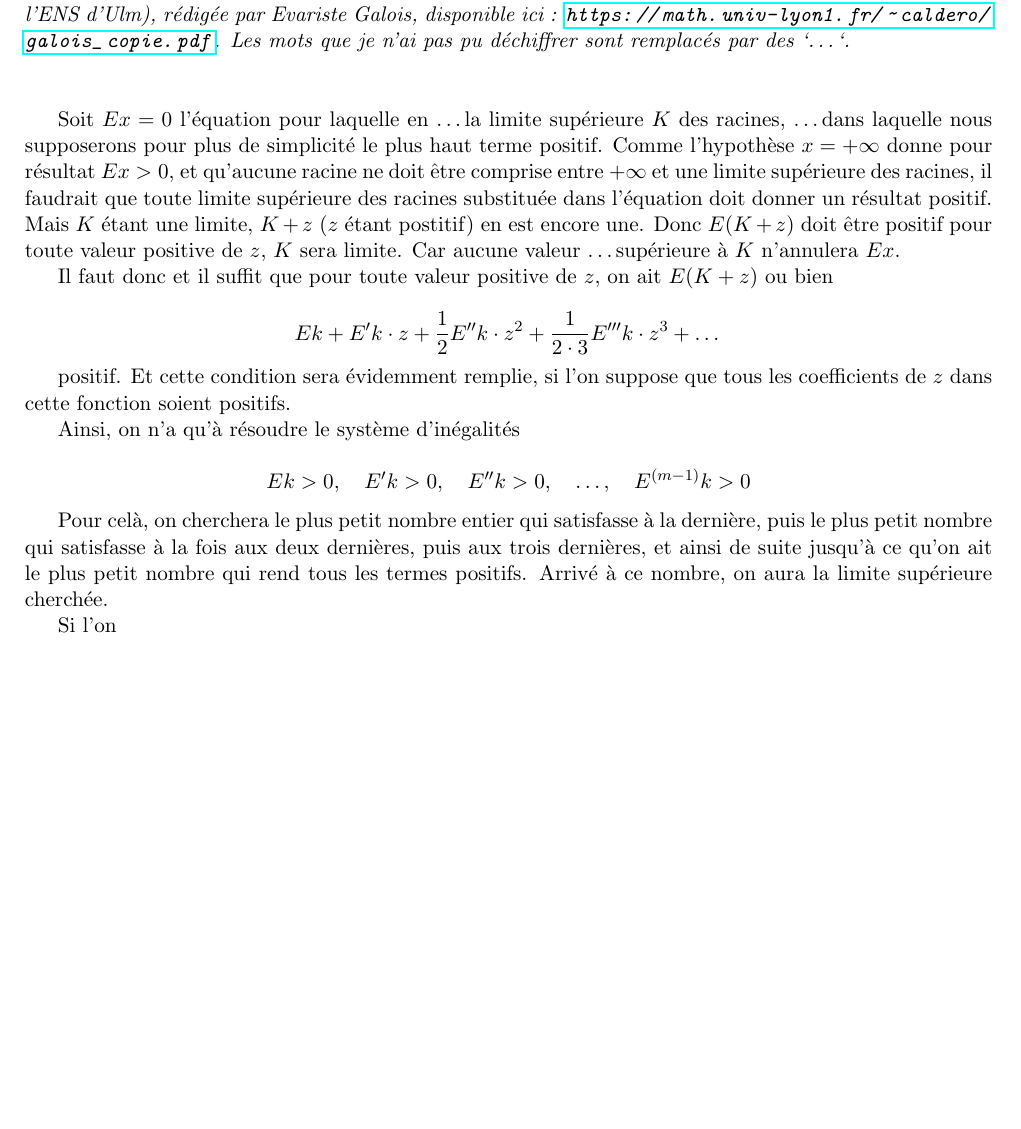
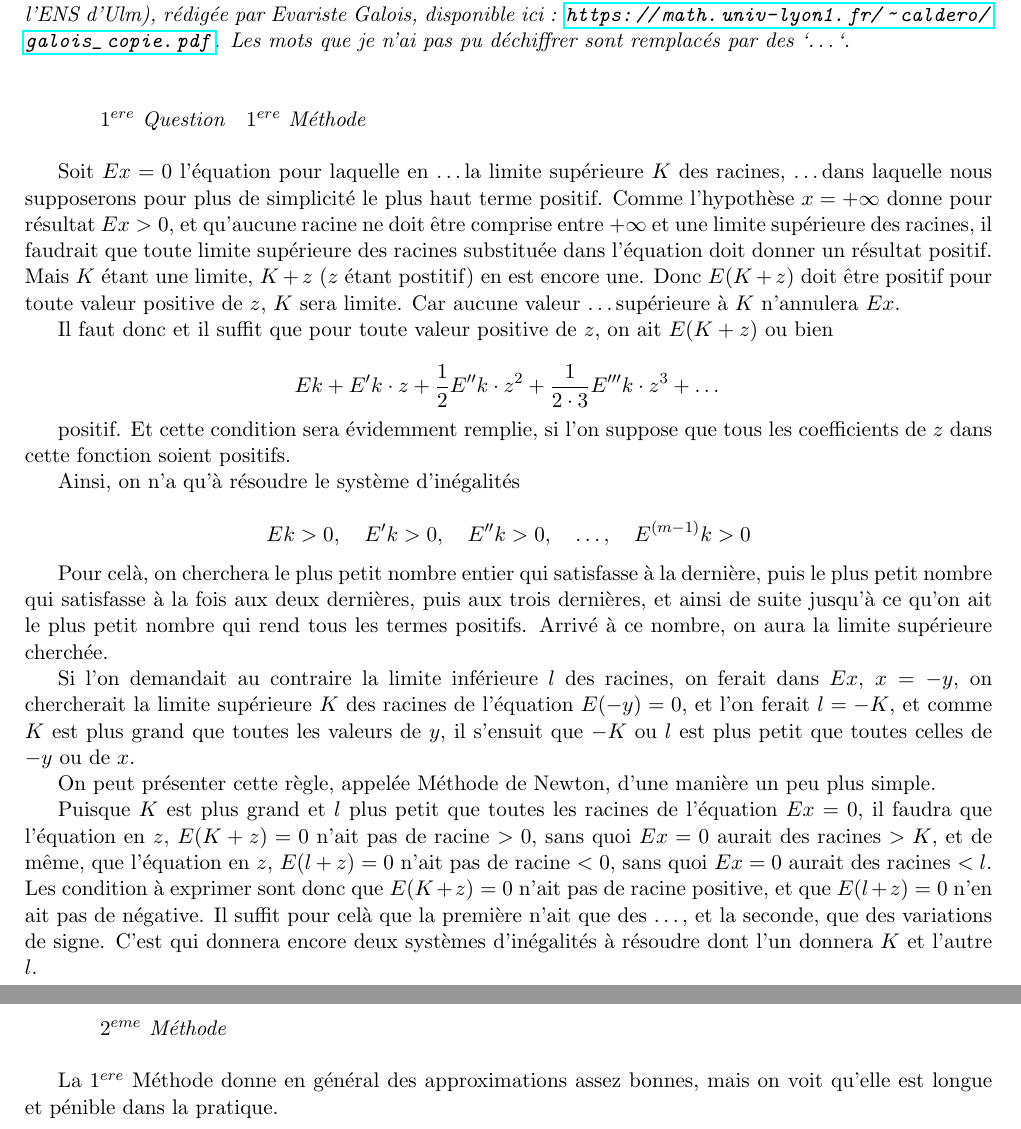
Before and after one commit to gabriel-dahan/copie-concours-ENS-Evariste-Galois, a LaTeX document (math.tex): part of the page before the commit and two parts of pages 1 and 2 of 2 after it, the two joined at a grey line, cut so that both start at the same text, the shorter picture padded with empty space. Compiled offline with pdfLaTeX.

Commit message:
'1ère Méthode' de la copie

```diff
--- a/math.tex
+++ b/math.tex
@@ -33,6 +33,8 @@ r\'edig\'ee par Evariste Galois, disponible ici : \url{https://math.univ-lyon1.f
 Les mots que je n'ai pas pu d\'echiffrer sont remplac\'es par des `\dots`.}\newline
 \newline
 
+\quad\quad{\textit{$1^{ere}$ Question\quad $1^{ere}$ Méthode}}\newline
+
 Soit $Ex=0$ l'équation pour laquelle en \dots la limite supérieure $K$ des racines, \dots dans
 laquelle nous supposerons pour plus de simplicité le plus haut terme positif. Comme
 l'hypothèse $x=+\infty$ donne pour résultat $Ex>0$, et qu'aucune racine ne doit être
@@ -58,6 +60,25 @@ le plus petit nombre qui satisfasse à la fois aux deux dernières, puis aux tro
 dernières, et ainsi de suite jusqu'à ce qu'on ait le plus petit nombre qui rend tous
 les termes positifs. Arrivé à ce nombre, on aura la limite supérieure cherchée.
 
-Si l'on
+Si l'on demandait au contraire la limite inférieure $l$ des racines, on ferait dans
+$Ex$, $x=-y$, on chercherait la limite supérieure $K$ des racines de l'équation
+$E(-y)=0$, et l'on ferait $l=-K$, et comme $K$ est plus grand que toutes les valeurs de
+$y$, il s'ensuit que $-K$ ou $l$ est plus petit que toutes celles de $-y$ ou de $x$.
+
+On peut présenter cette règle, appelée Méthode de Newton, d'une manière un peu plus simple.
+
+Puisque $K$ est plus grand et $l$ plus petit que toutes les racines de l'équation $Ex=0$,
+il faudra que l'équation en $z$, $E(K+z)=0$ n'ait pas de racine $>0$, sans quoi
+$Ex=0$ aurait des racines $>K$, et de même, que l'équation en $z$, $E(l+z)=0$
+n'ait pas de racine $<0$, sans quoi $Ex=0$ aurait des racines $<l$. Les condition à
+exprimer sont donc que $E(K+z)=0$ n'ait pas de racine positive, et que $E(l+z)=0$
+n'en ait pas de négative. Il suffit pour celà que la première n'ait que des
+\dots, et la seconde, que des variations de signe. C'est qui donnera encore
+deux systèmes d'inégalités à résoudre dont l'un donnera $K$ et l'autre $l$.\newline
+
+\quad\quad{\textit{$2^{eme}$ Méthode}}\newline
+
+La $1^{ere}$ Méthode donne en général des approximations assez bonnes, mais on voit
+qu'elle est longue et pénible dans la pratique.
 
 \end{document}
```
Also changed, not shown: math.pdf.
